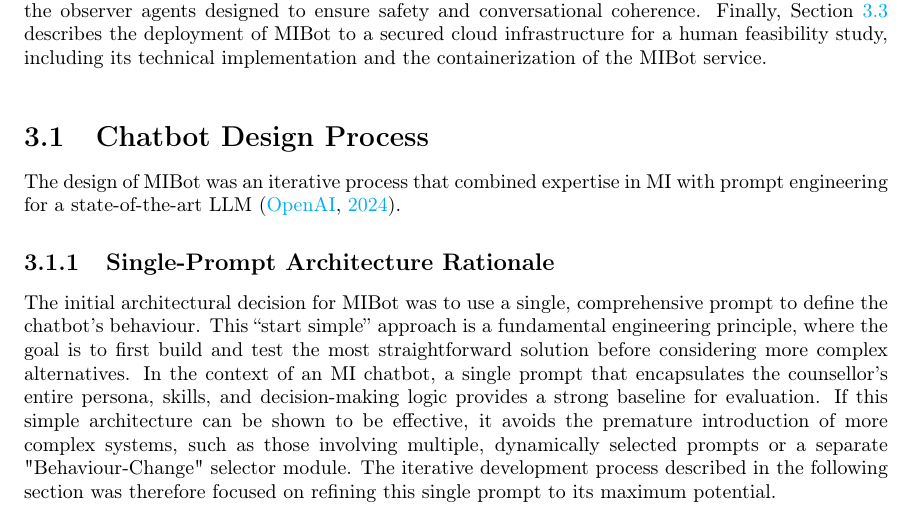
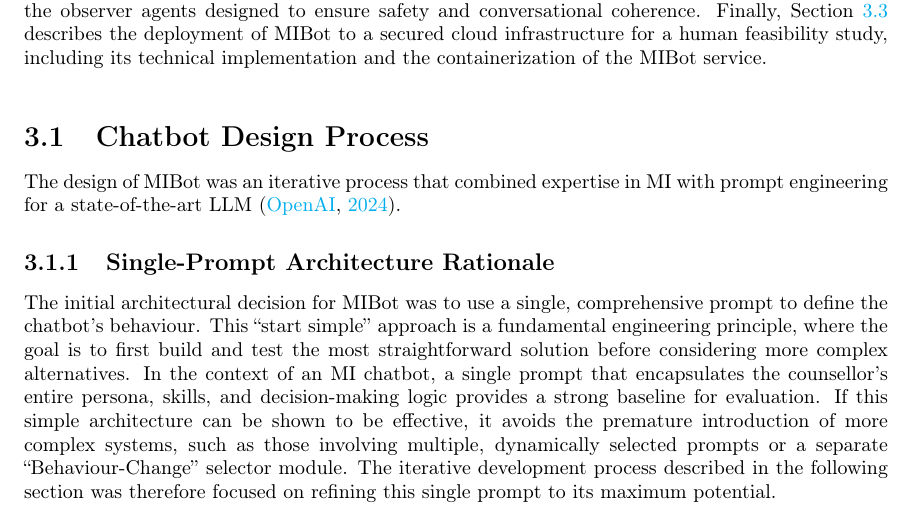
Before and after one commit to zaffnet/master-thesis, a LaTeX thesis (main.tex, which reads ch-mibot.tex): part of page 28 of 90, cut so that both start at the same text. Compiled offline with pdfLaTeX.

Commit message:
Update ch-mibot.tex

```diff
--- a/ch-mibot.tex
+++ b/ch-mibot.tex
@@ -18,7 +18,7 @@ The design of MIBot was an iterative process that combined expertise in MI with
 \subsection{Single-Prompt Architecture Rationale}
 \label{sec:single-prompt-rationale}
 
-The initial architectural decision for MIBot was to use a single, comprehensive prompt to define the chatbot's behaviour. This ``start simple'' approach is a fundamental engineering principle, where the goal is to first build and test the most straightforward solution before considering more complex alternatives. In the context of an MI chatbot, a single prompt that encapsulates the counsellor's entire persona, skills, and decision-making logic provides a strong baseline for evaluation. If this simple architecture can be shown to be effective, it avoids the premature introduction of more complex systems, such as those involving multiple, dynamically selected prompts or a separate "Behaviour-Change" selector module. The iterative development process described in the following section was therefore focused on refining this single prompt to its maximum potential.
+The initial architectural decision for MIBot was to use a single, comprehensive prompt to define the chatbot's behaviour. This ``start simple'' approach is a fundamental engineering principle, where the goal is to first build and test the most straightforward solution before considering more complex alternatives. In the context of an MI chatbot, a single prompt that encapsulates the counsellor's entire persona, skills, and decision-making logic provides a strong baseline for evaluation. If this simple architecture can be shown to be effective, it avoids the premature introduction of more complex systems, such as those involving multiple, dynamically selected prompts or a separate ``Behaviour-Change'' selector module. The iterative development process described in the following section was therefore focused on refining this single prompt to its maximum potential.
 
 \subsection{Iterative Prompt Development}
 The MIBot prompt was refined through structured feedback from both engineers and experienced MI clinicians who regularly met biweekly over the course of development. The process began with a minimal prompt that instructed the model to act as an MI counsellor. This baseline was tested through simulated counselling sessions with two types of test clients:
```
